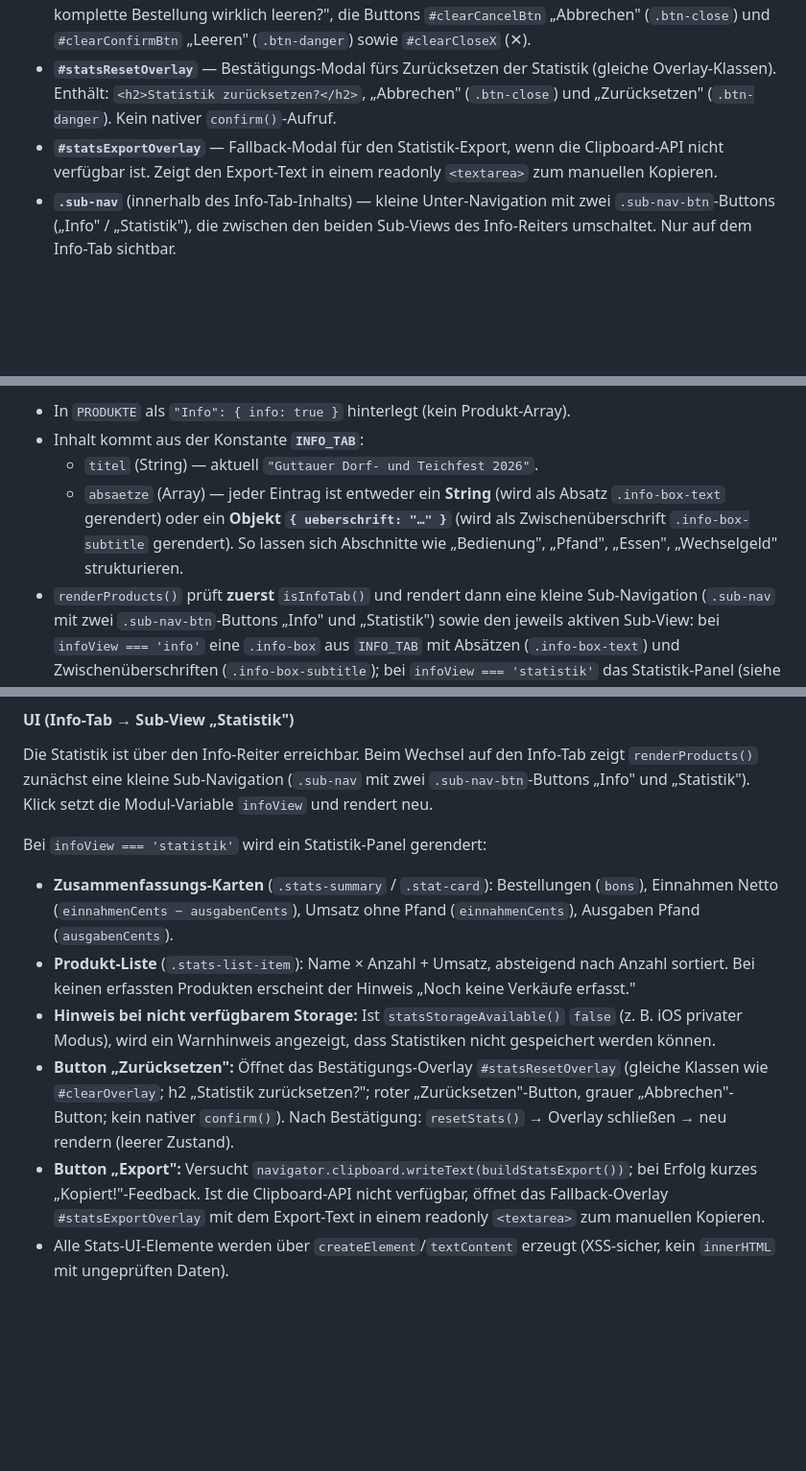
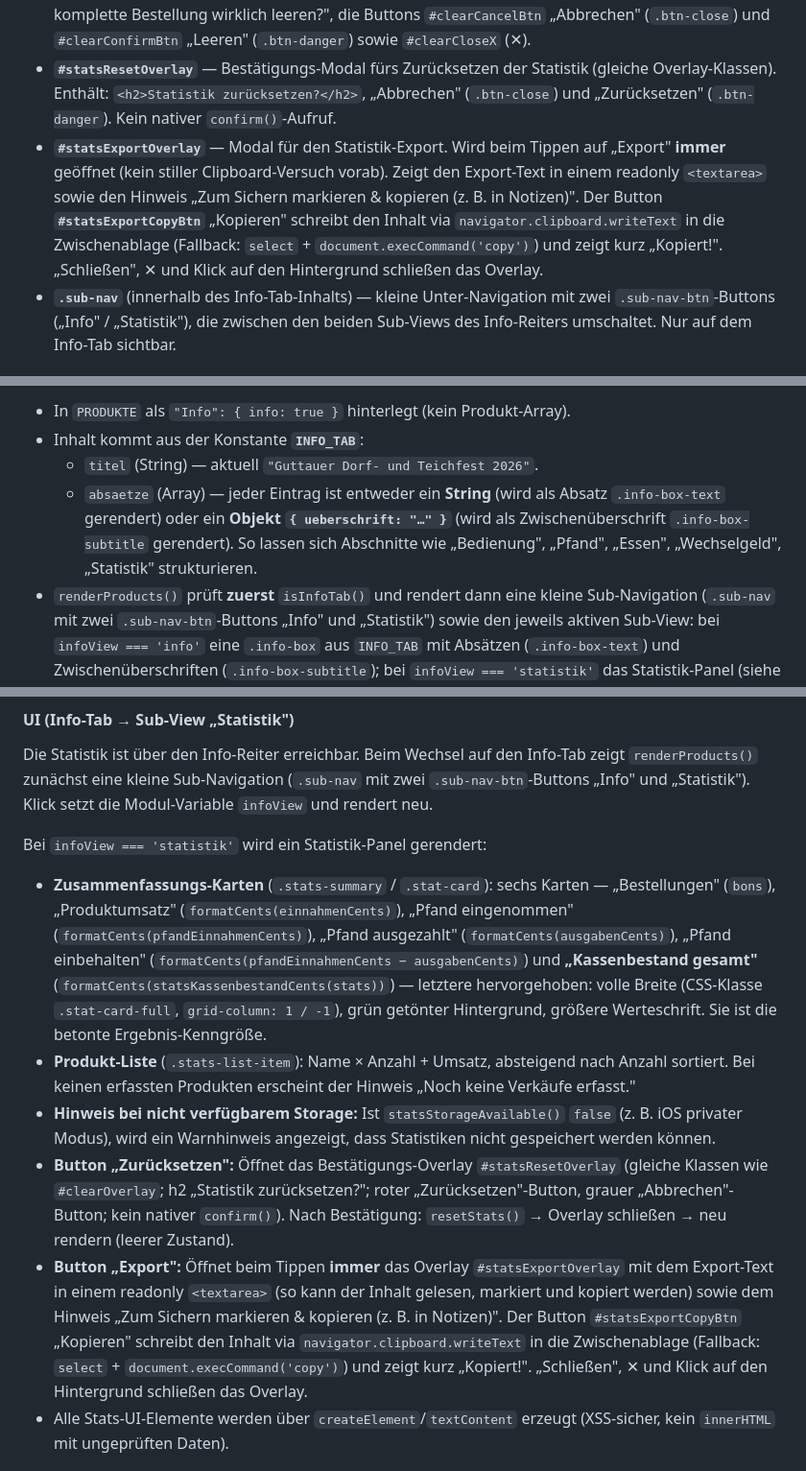
Before and after one commit to domwuk/dorffest-kassen-app, a Markdown page: AGENTS.md, 3 parts joined by grey strips. Shown at 96% size. GitHub-like rendering; blank space fills up the shorter version.

```diff
--- a/AGENTS.md
+++ b/AGENTS.md
@@ -55,7 +55,7 @@ JavaScript-Logik sind in dieser einen Datei vereint. Es gibt keine separaten
 - **`#changeOverlay`** — Modal für die Wechselgeld-Berechnung. Enthält die benannten Elemente **`#overlayTotalLabel`** (Label-Span in der `.overlay-row.total`, wechselt zwischen „Zu zahlen" und „Auszahlung an Kunde") und **`#overlayInputWrap`** (Wrapper um das Eingabefeld, wird bei negativem Gesamtbetrag ausgeblendet).
 - **`#clearOverlay`** — Bestätigungs-Modal fürs Leeren der Bestellung. Gleiche CSS-Klassen (`.overlay`/`.overlay-card`/`.overlay-close-x`/`.overlay-buttons`) wie das Wechselgeld-Overlay. Enthält: `<h2>Bestellung leeren?</h2>`, einen Absatz `.overlay-confirm-text` „Möchtest du die komplette Bestellung wirklich leeren?", die Buttons `#clearCancelBtn` „Abbrechen" (`.btn-close`) und `#clearConfirmBtn` „Leeren" (`.btn-danger`) sowie `#clearCloseX` (✕).
 - **`#statsResetOverlay`** — Bestätigungs-Modal fürs Zurücksetzen der Statistik (gleiche Overlay-Klassen). Enthält: `<h2>Statistik zurücksetzen?</h2>`, „Abbrechen" (`.btn-close`) und „Zurücksetzen" (`.btn-danger`). Kein nativer `confirm()`-Aufruf.
-- **`#statsExportOverlay`** — Fallback-Modal für den Statistik-Export, wenn die Clipboard-API nicht verfügbar ist. Zeigt den Export-Text in einem readonly `<textarea>` zum manuellen Kopieren.
+- **`#statsExportOverlay`** — Modal für den Statistik-Export. Wird beim Tippen auf „Export" **immer** geöffnet (kein stiller Clipboard-Versuch vorab). Zeigt den Export-Text in einem readonly `<textarea>` sowie den Hinweis „Zum Sichern markieren & kopieren (z. B. in Notizen)". Der Button **`#statsExportCopyBtn`** „Kopieren" schreibt den Inhalt via `navigator.clipboard.writeText` in die Zwischenablage (Fallback: `select` + `document.execCommand('copy')`) und zeigt kurz „Kopiert!". „Schließen", ✕ und Klick auf den Hintergrund schließen das Overlay.
 - **`.sub-nav`** (innerhalb des Info-Tab-Inhalts) — kleine Unter-Navigation mit zwei `.sub-nav-btn`-Buttons („Info" / „Statistik"), die zwischen den beiden Sub-Views des Info-Reiters umschaltet. Nur auf dem Info-Tab sichtbar.
 
 ### Zentrale Datenstruktur: `PRODUKTE`
@@ -149,7 +149,7 @@ Reiter heißt jetzt einheitlich `"Info"`.
   - `absaetze` (Array) — jeder Eintrag ist entweder ein **String** (wird als
     Absatz `.info-box-text` gerendert) oder ein **Objekt `{ ueberschrift: "…" }`**
     (wird als Zwischenüberschrift `.info-box-subtitle` gerendert). So lassen
-    sich Abschnitte wie „Bedienung", „Pfand", „Essen", „Wechselgeld" strukturieren.
+    sich Abschnitte wie „Bedienung", „Pfand", „Essen", „Wechselgeld", „Statistik" strukturieren.
 - `renderProducts()` prüft **zuerst** `isInfoTab()` und rendert dann eine
   kleine Sub-Navigation (`.sub-nav` mit zwei `.sub-nav-btn`-Buttons „Info" und
   „Statistik") sowie den jeweils aktiven Sub-View: bei `infoView === 'info'`
@@ -370,9 +376,14 @@ setzt die Modul-Variable `infoView` und rendert neu.
 
 Bei `infoView === 'statistik'` wird ein Statistik-Panel gerendert:
 
-- **Zusammenfassungs-Karten** (`.stats-summary` / `.stat-card`): Bestellungen
-  (`bons`), Einnahmen Netto (`einnahmenCents − ausgabenCents`), Umsatz ohne
-  Pfand (`einnahmenCents`), Ausgaben Pfand (`ausgabenCents`).
+- **Zusammenfassungs-Karten** (`.stats-summary` / `.stat-card`): sechs Karten —
+  „Bestellungen" (`bons`), „Produktumsatz" (`formatCents(einnahmenCents)`),
+  „Pfand eingenommen" (`formatCents(pfandEinnahmenCents)`), „Pfand ausgezahlt"
+  (`formatCents(ausgabenCents)`), „Pfand einbehalten"
+  (`formatCents(pfandEinnahmenCents − ausgabenCents)`) und **„Kassenbestand gesamt"**
+  (`formatCents(statsKassenbestandCents(stats))`) — letztere hervorgehoben: volle
+  Breite (CSS-Klasse `.stat-card-full`, `grid-column: 1 / -1`), grün getönter
+  Hintergrund, größere Werteschrift. Sie ist die betonte Ergebnis-Kenngröße.
 - **Produkt-Liste** (`.stats-list-item`): Name × Anzahl + Umsatz, absteigend
   nach Anzahl sortiert. Bei keinen erfassten Produkten erscheint der Hinweis
   „Noch keine Verkäufe erfasst."
@@ -384,11 +395,14 @@ Bei `infoView === 'statistik'` wird ein Statistik-Panel gerendert:
   zurücksetzen?"; roter „Zurücksetzen"-Button, grauer „Abbrechen"-Button; kein
   nativer `confirm()`). Nach Bestätigung: `resetStats()` → Overlay schließen →
   neu rendern (leerer Zustand).
-- **Button „Export":** Versucht
-  `navigator.clipboard.writeText(buildStatsExport())`; bei Erfolg kurzes
-  „Kopiert!"-Feedback. Ist die Clipboard-API nicht verfügbar, öffnet das
-  Fallback-Overlay `#statsExportOverlay` mit dem Export-Text in einem readonly
-  `<textarea>` zum manuellen Kopieren.
+- **Button „Export":** Öffnet beim Tippen **immer** das Overlay
+  `#statsExportOverlay` mit dem Export-Text in einem readonly `<textarea>`
+  (so kann der Inhalt gelesen, markiert und kopiert werden) sowie dem Hinweis
+  „Zum Sichern markieren & kopieren (z. B. in Notizen)". Der Button
+  `#statsExportCopyBtn` „Kopieren" schreibt den Inhalt via
+  `navigator.clipboard.writeText` in die Zwischenablage (Fallback: `select` +
+  `document.execCommand('copy')`) und zeigt kurz „Kopiert!". „Schließen", ✕
+  und Klick auf den Hintergrund schließen das Overlay.
 - Alle Stats-UI-Elemente werden über `createElement`/`textContent` erzeugt
   (XSS-sicher, kein `innerHTML` mit ungeprüften Daten).
 
```
Also changed, not shown: other parts of AGENTS.md (+15 -9 lines).
